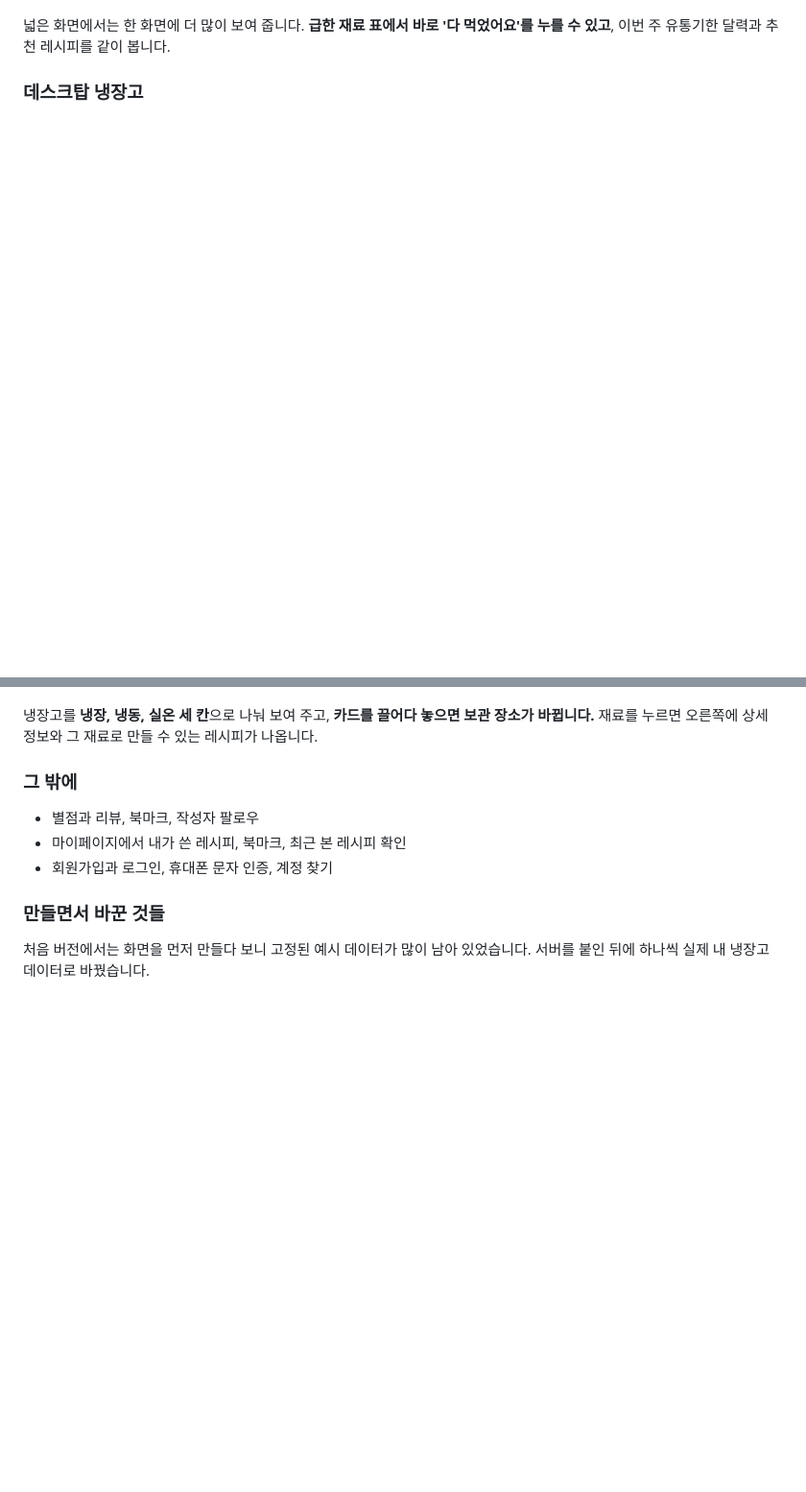
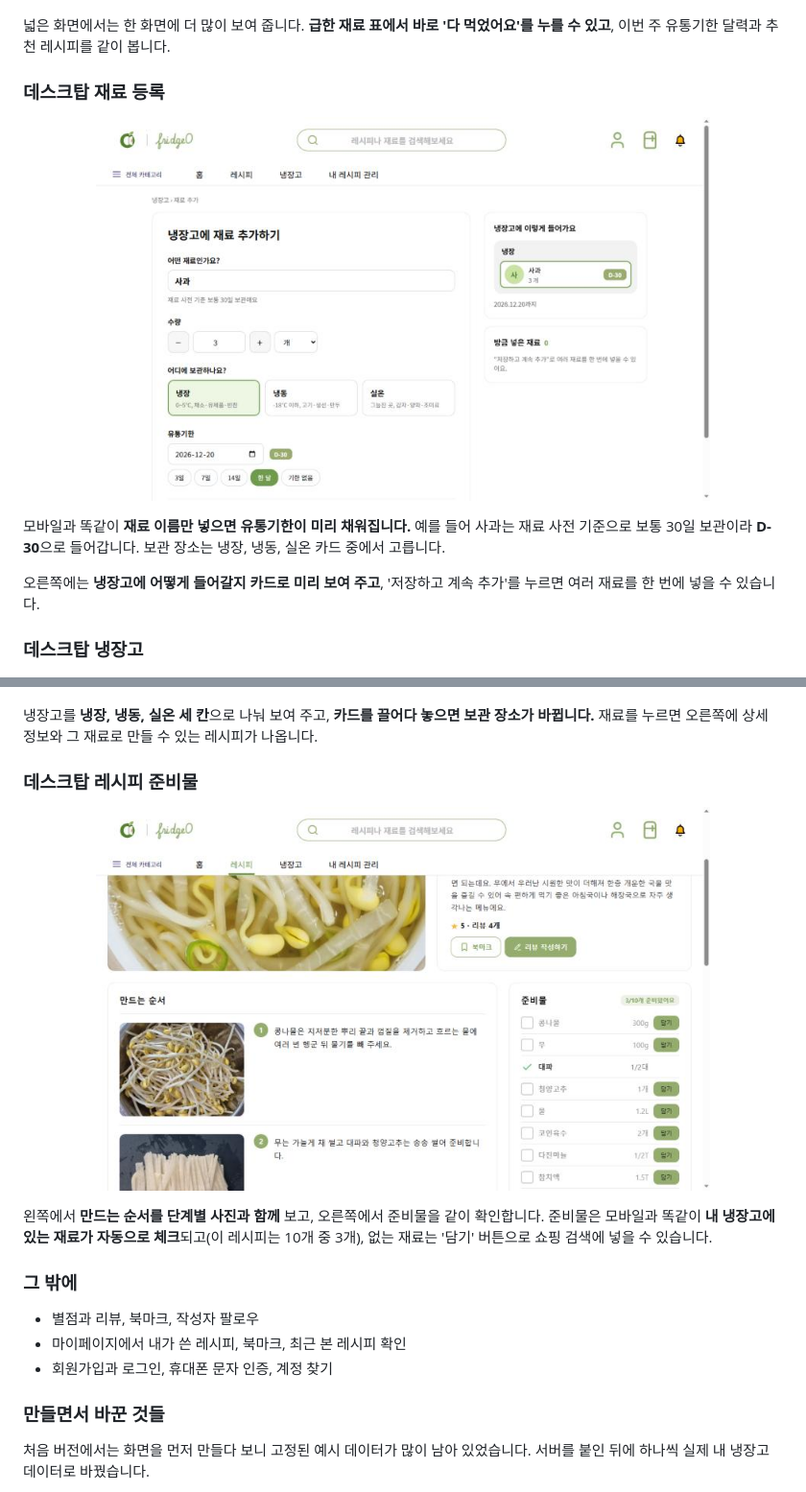
Before and after one commit to leesansa/fridgeO, a Markdown page: README.md, 2 parts joined by grey strips. Shown at 96% size. GitHub-like rendering; pictures changed too: docs/images/desktop-ingredient.jpg (added), docs/images/desktop-recipe-checklist.jpg (added); blank space fills up the shorter version.

Commit message:
README에 데스크탑 재료 등록·레시피 화면 추가
Co-Authored-By: Claude Opus 5.5 <noreply@anthropic.com>

```diff
--- a/README.md
+++ b/README.md
@@ -97,11 +97,25 @@ AI 도구는 기획을 정리하거나 코드를 작성하고 리뷰할 때, 문
 
 넓은 화면에서는 한 화면에 더 많이 보여 줍니다. **급한 재료 표에서 바로 '다 먹었어요'를 누를 수 있고**, 이번 주 유통기한 달력과 추천 레시피를 같이 봅니다.
 
+### 데스크탑 재료 등록
+
+<p align="center"><img src="docs/images/desktop-ingredient.jpg" width="640" alt="데스크탑 재료 등록 화면"></p>
+
+모바일과 똑같이 **재료 이름만 넣으면 유통기한이 미리 채워집니다.** 예를 들어 사과는 재료 사전 기준으로 보통 30일 보관이라 **D-30**으로 들어갑니다. 보관 장소는 냉장, 냉동, 실온 카드 중에서 고릅니다.
+
+오른쪽에는 **냉장고에 어떻게 들어갈지 카드로 미리 보여 주고**, '저장하고 계속 추가'를 누르면 여러 재료를 한 번에 넣을 수 있습니다.
+
 ### 데스크탑 냉장고
 
 <p align="center"><img src="docs/images/desktop-fridge.jpg" width="640" alt="데스크탑 냉장고 화면"></p>
 
 냉장고를 **냉장, 냉동, 실온 세 칸**으로 나눠 보여 주고, **카드를 끌어다 놓으면 보관 장소가 바뀝니다.** 재료를 누르면 오른쪽에 상세 정보와 그 재료로 만들 수 있는 레시피가 나옵니다.
+
+### 데스크탑 레시피 준비물
+
+<p align="center"><img src="docs/images/desktop-recipe-checklist.jpg" width="640" alt="데스크탑 레시피 상세 화면"></p>
+
+왼쪽에서 **만드는 순서를 단계별 사진과 함께** 보고, 오른쪽에서 준비물을 같이 확인합니다. 준비물은 모바일과 똑같이 **내 냉장고에 있는 재료가 자동으로 체크**되고(이 레시피는 10개 중 3개), 없는 재료는 '담기' 버튼으로 쇼핑 검색에 넣을 수 있습니다.
 
 ### 그 밖에
 
```
